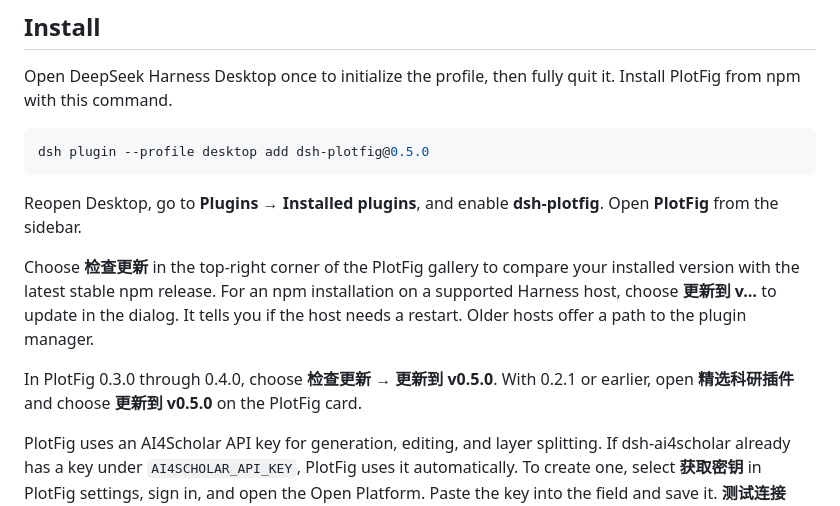
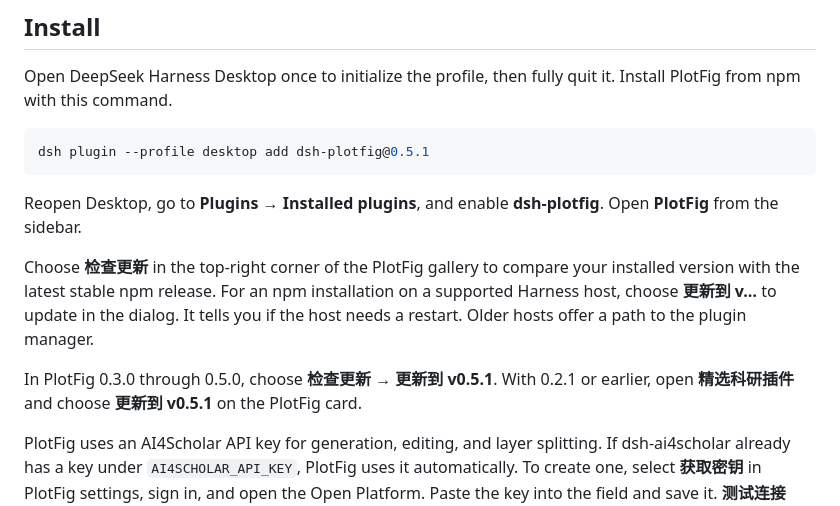
Before and after one commit to literaf/dsh-plotfig, a Markdown page: README.md, the part around one of its changes. GitHub-like rendering.

Commit message:
Release PlotFig 0.5.1 with public source and marketplace metadata

````diff
--- a/README.md
+++ b/README.md
@@ -38,14 +38,14 @@ The layer service places transparent inputs on white paper for decomposition. Or
 Open DeepSeek Harness Desktop once to initialize the profile, then fully quit it. Install PlotFig from npm with this command.
 
 ```bash
-dsh plugin --profile desktop add dsh-plotfig@0.5.0
+dsh plugin --profile desktop add dsh-plotfig@0.5.1
 ```
 
 Reopen Desktop, go to **Plugins → Installed plugins**, and enable **dsh-plotfig**. Open **PlotFig** from the sidebar.
 
 Choose **检查更新** in the top-right corner of the PlotFig gallery to compare your installed version with the latest stable npm release. For an npm installation on a supported Harness host, choose **更新到 v…** to update in the dialog. It tells you if the host needs a restart. Older hosts offer a path to the plugin manager.
 
-In PlotFig 0.3.0 through 0.4.0, choose **检查更新 → 更新到 v0.5.0**. With 0.2.1 or earlier, open **精选科研插件** and choose **更新到 v0.5.0** on the PlotFig card.
+In PlotFig 0.3.0 through 0.5.0, choose **检查更新 → 更新到 v0.5.1**. With 0.2.1 or earlier, open **精选科研插件** and choose **更新到 v0.5.1** on the PlotFig card.
 
 PlotFig uses an AI4Scholar API key for generation, editing, and layer splitting. If dsh-ai4scholar already has a key under `AI4SCHOLAR_API_KEY`, PlotFig uses it automatically. To create one, select **获取密钥** in PlotFig settings, sign in, and open the Open Platform. Paste the key into the field and save it. **测试连接** checks your balance and Seedream availability for free. [Visit the AI4Scholar homepage](https://ai4scholar.net/en?src=dsh_plotfig).
 
````
Also changed, not shown: other parts of README.md (+5 -5 lines), CHANGELOG.md (+6 -0 lines), README_CN.md (+2 -2 lines), assets/icon.png (added), 2 other files.
